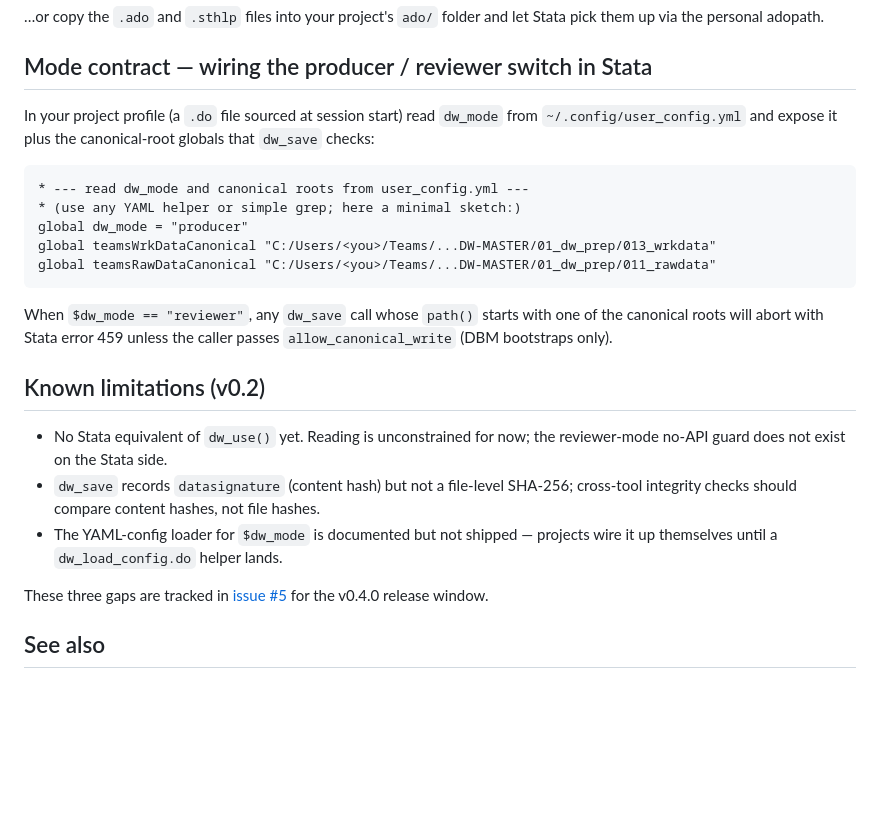
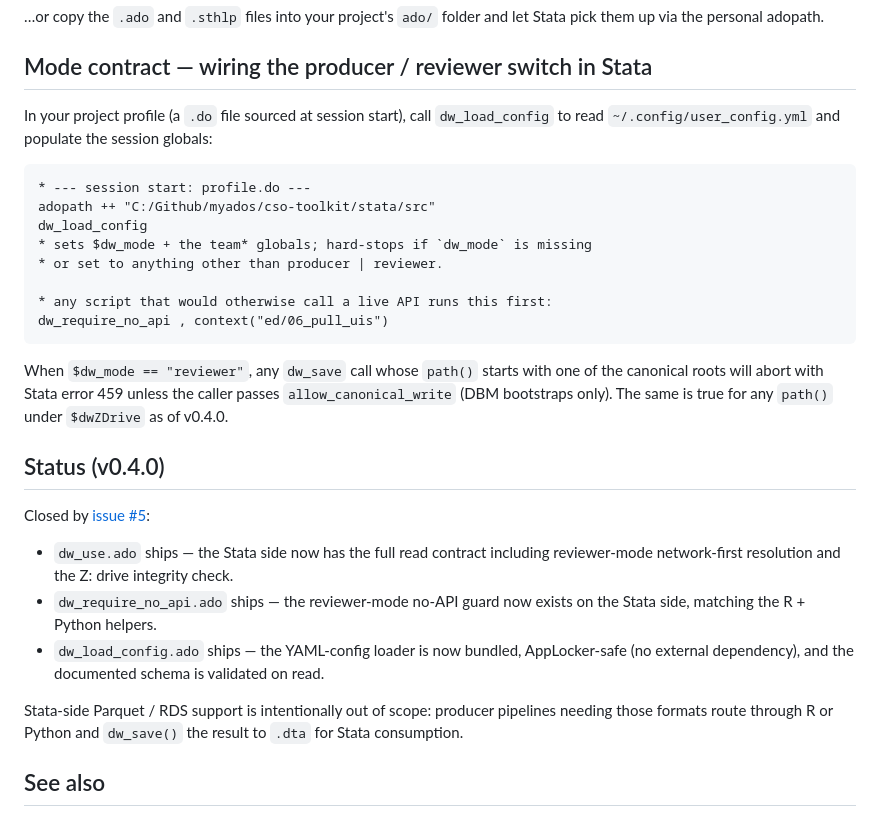
Before and after one commit to unicef-drp/cso-toolkit, a Markdown page: stata/src/README.md, the part around one of its changes. Rendered like a GitHub page; blank space fills up the shorter version.

````diff
--- a/stata/src/README.md
+++ b/stata/src/README.md
@@ -70,36 +99,42 @@ folder and let Stata pick them up via the personal adopath.
 
 ## Mode contract — wiring the producer / reviewer switch in Stata
 
-In your project profile (a `.do` file sourced at session start) read
-`dw_mode` from `~/.config/user_config.yml` and expose it plus the
-canonical-root globals that `dw_save` checks:
+In your project profile (a `.do` file sourced at session start), call
+`dw_load_config` to read `~/.config/user_config.yml` and populate the
+session globals:
 
 ```stata
-* --- read dw_mode and canonical roots from user_config.yml ---
-* (use any YAML helper or simple grep; here a minimal sketch:)
-global dw_mode = "producer"
-global teamsWrkDataCanonical "C:/Users/<you>/Teams/...DW-MASTER/01_dw_prep/013_wrkdata"
-global teamsRawDataCanonical "C:/Users/<you>/Teams/...DW-MASTER/01_dw_prep/011_rawdata"
+* --- session start: profile.do ---
+adopath ++ "C:/Github/myados/cso-toolkit/stata/src"
+dw_load_config
+* sets $dw_mode + the team* globals; hard-stops if `dw_mode` is missing
+* or set to anything other than producer | reviewer.
+
+* any script that would otherwise call a live API runs this first:
+dw_require_no_api , context("ed/06_pull_uis")
 ```
 
 When `$dw_mode == "reviewer"`, any `dw_save` call whose `path()` starts
 with one of the canonical roots will abort with Stata error 459 unless
-the caller passes `allow_canonical_write` (DBM bootstraps only).
+the caller passes `allow_canonical_write` (DBM bootstraps only). The
+same is true for any `path()` under `$dwZDrive` as of v0.4.0.
 
-## Known limitations (v0.2)
+## Status (v0.4.0)
 
-- No Stata equivalent of `dw_use()` yet. Reading is unconstrained for
-  now; the reviewer-mode no-API guard does not exist on the Stata side.
-- `dw_save` records `datasignature` (content hash) but not a
-  file-level SHA-256; cross-tool integrity checks should compare
-  content hashes, not file hashes.
-- The YAML-config loader for `$dw_mode` is documented but not shipped
-  — projects wire it up themselves until a `dw_load_config.do` helper
-  lands.
+Closed by [issue #5](https://github.com/unicef-drp/cso-toolkit/issues/5):
 
-These three gaps are tracked in
-[issue #5](https://github.com/unicef-drp/cso-toolkit/issues/5) for
-the v0.4.0 release window.
+- `dw_use.ado` ships — the Stata side now has the full read contract
+  including reviewer-mode network-first resolution and the Z: drive
+  integrity check.
+- `dw_require_no_api.ado` ships — the reviewer-mode no-API guard now
+  exists on the Stata side, matching the R + Python helpers.
+- `dw_load_config.ado` ships — the YAML-config loader is now bundled,
+  AppLocker-safe (no external dependency), and the documented schema is
+  validated on read.
+
+Stata-side Parquet / RDS support is intentionally out of scope: producer
+pipelines needing those formats route through R or Python and
+`dw_save()` the result to `.dta` for Stata consumption.
 
 ## See also
 
````
Also changed, not shown: other parts of stata/src/README.md (+33 -4 lines), stata/README.md (+49 -30 lines).
